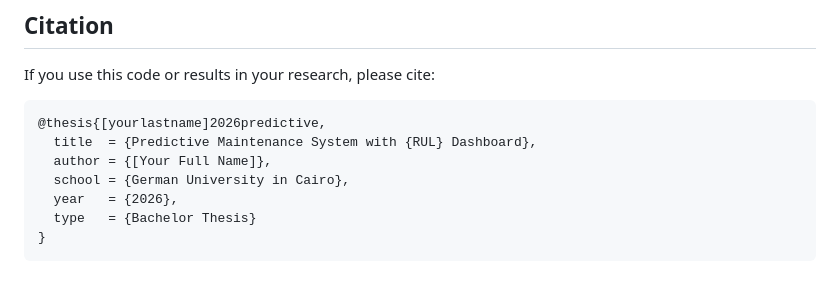
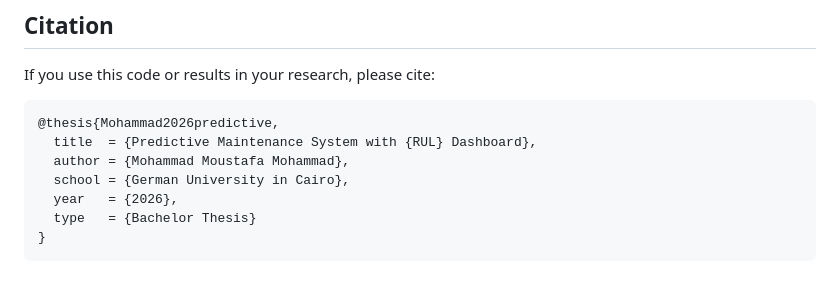
Before and after one commit to mmoustafa253/predictive-maintenance-system, a Markdown page: README.md, the part around the change. GitHub-like rendering.

Commit message:
Update citation details for thesis reference
Updated citation information in the README file.

````diff
--- a/README.md
+++ b/README.md
@@ -164,9 +164,9 @@ Key finding: **Ps30 (HPC outlet static pressure)** is the dominant sensor across
 If you use this code or results in your research, please cite:
 
 ```bibtex
-@thesis{[yourlastname]2026predictive,
+@thesis{Mohammad2026predictive,
   title  = {Predictive Maintenance System with {RUL} Dashboard},
-  author = {[Your Full Name]},
+  author = {Mohammad Moustafa Mohammad},
   school = {German University in Cairo},
   year   = {2026},
   type   = {Bachelor Thesis}
````
